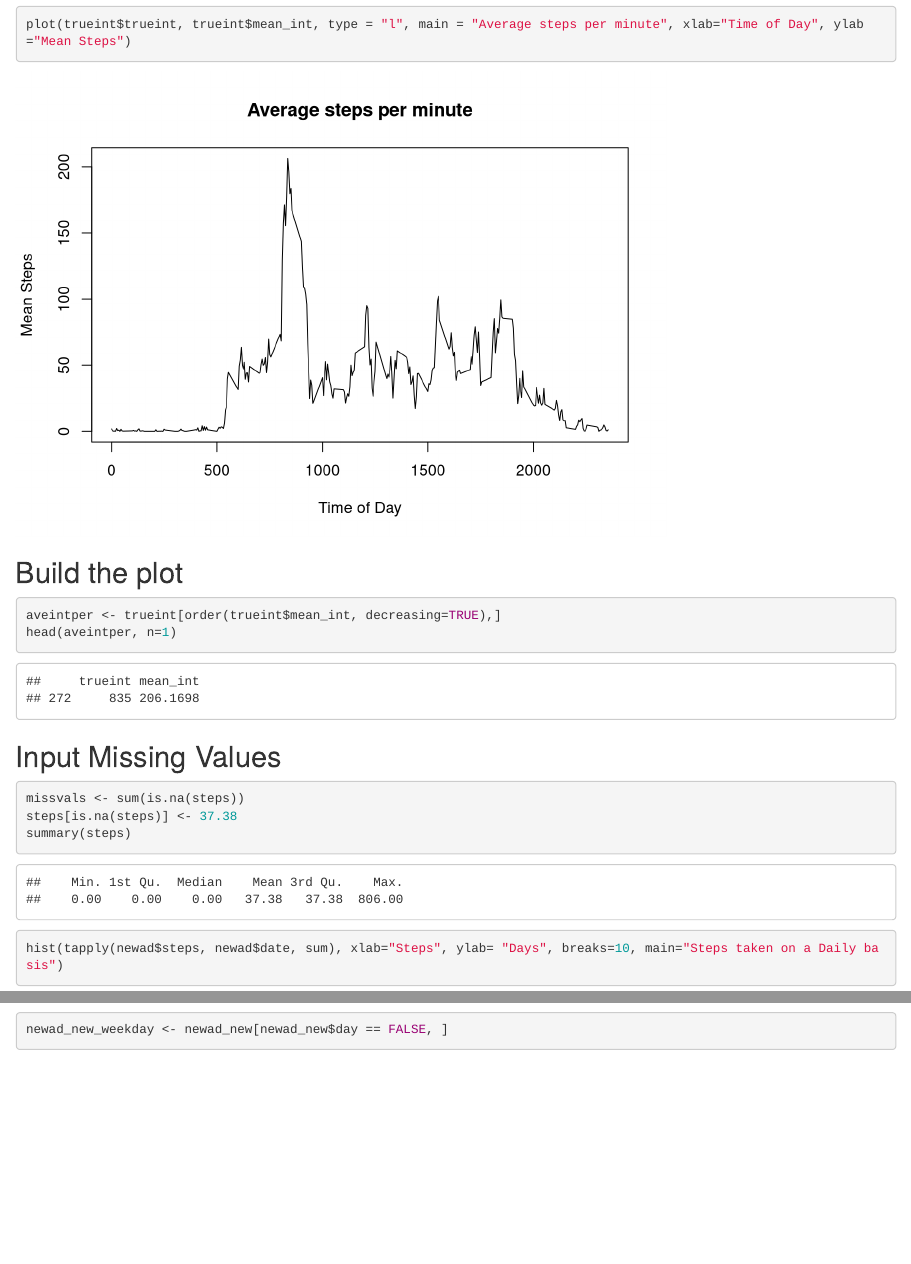
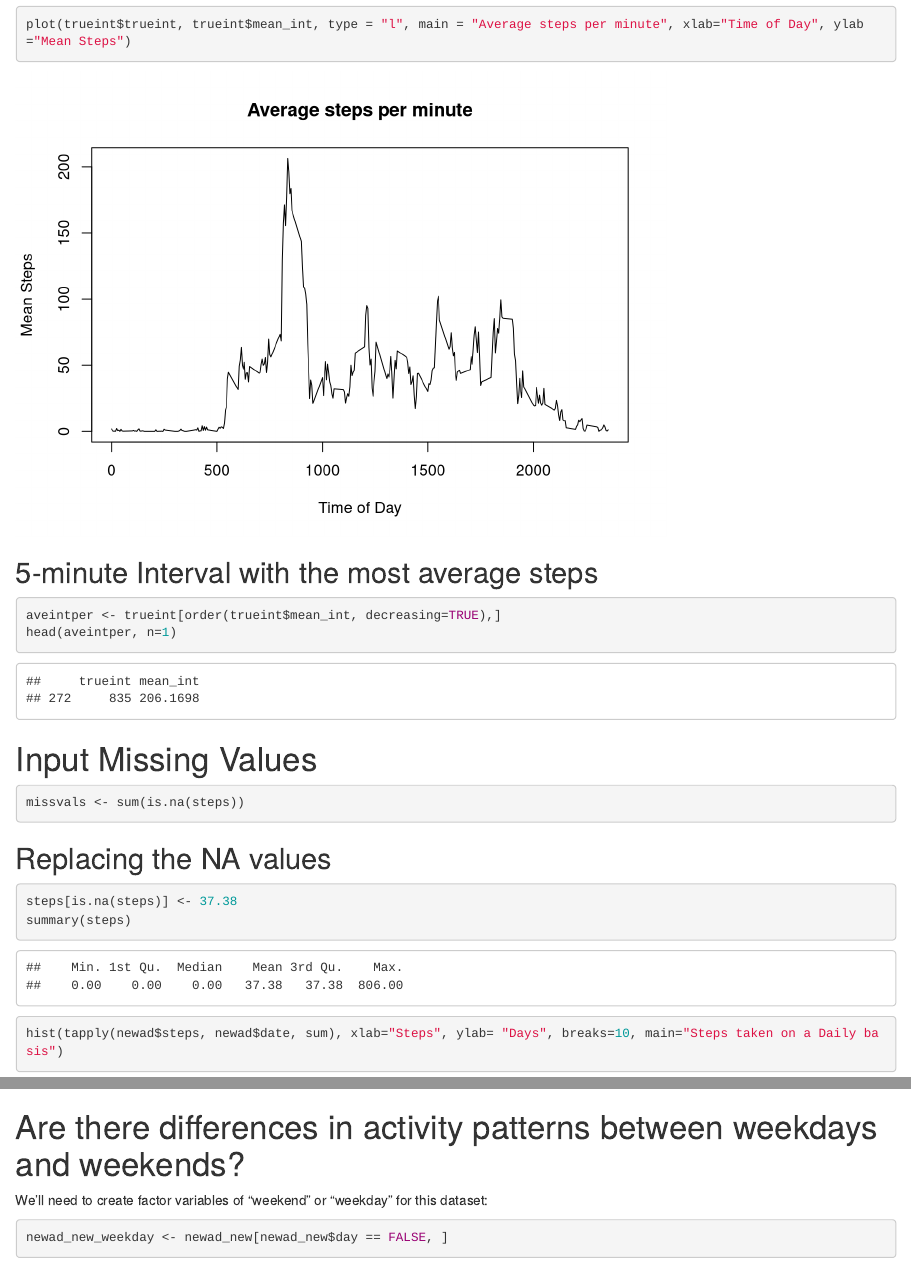
Before and after one commit to kjw101489/Activity-monitoring-data-, an R Markdown document (PA1_template.Rmd): the page in a window 1100 px wide, from 1290 px down, and a second part further down, joined at a grey line. Rendered offline with R 4.5, knitr and Pandoc, with nearby package versions; some code elsewhere in the file could not run offline.

Commit message:
Update PA1_template.Rmd

````diff
--- a/PA1_template.Rmd
+++ b/PA1_template.Rmd
@@ -34,14 +35,18 @@ trueint <- trueint[order(trueint$trueint),]
 ```{r, echo=TRUE}
 plot(trueint$trueint, trueint$mean_int, type = "l", main = "Average steps per minute", xlab="Time of Day", ylab="Mean Steps")
 ```
-## Build the plot
+## 5-minute Interval with the most average steps
 ```{r, echo=TRUE}
 aveintper <- trueint[order(trueint$mean_int, decreasing=TRUE),]
 head(aveintper, n=1)
 ```
-## Input Missing Values
+
+# Input Missing Values
 ```{r, echo=TRUE}
 missvals <- sum(is.na(steps))
+```
+## Replacing the NA values
+```{r, echo=TRUE}
 steps[is.na(steps)] <- 37.38
 summary(steps)
 hist(tapply(newad$steps, newad$date, sum), xlab="Steps", ylab= "Days", breaks=10, main="Steps taken on a Daily basis")
@@ -54,6 +59,8 @@ newad_new <- newad
 newad_new$date <- as.Date(newad_new$date)
 newad_new$day <- weekdays(newad_new$date) == "Sunday"  | weekdays(newad_new$date) == "Saturday"
 ```
+# Are there differences in activity patterns between weekdays and weekends?
+We'll need to create factor variables of “weekend” or “weekday” for this dataset:
 ```{r, echo=TRUE}
 newad_new_weekday <- newad_new[newad_new$day == FALSE, ]
 newad_new_weekend <- newad_new[newad_new$day == TRUE, ]
````
Also changed, not shown: PA1_template.Rmd (5 more changed lines).
